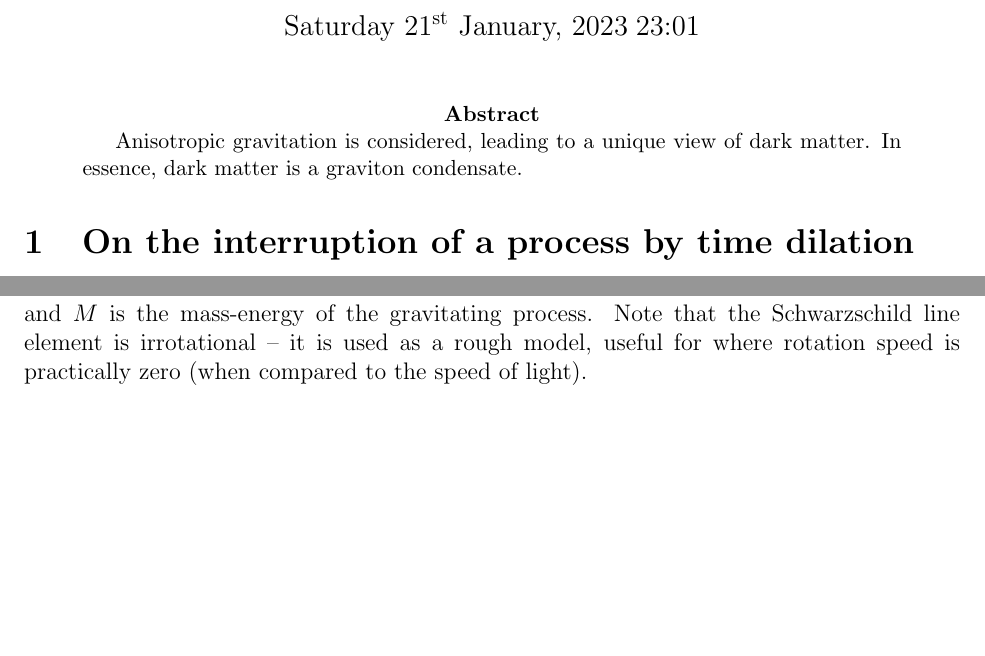
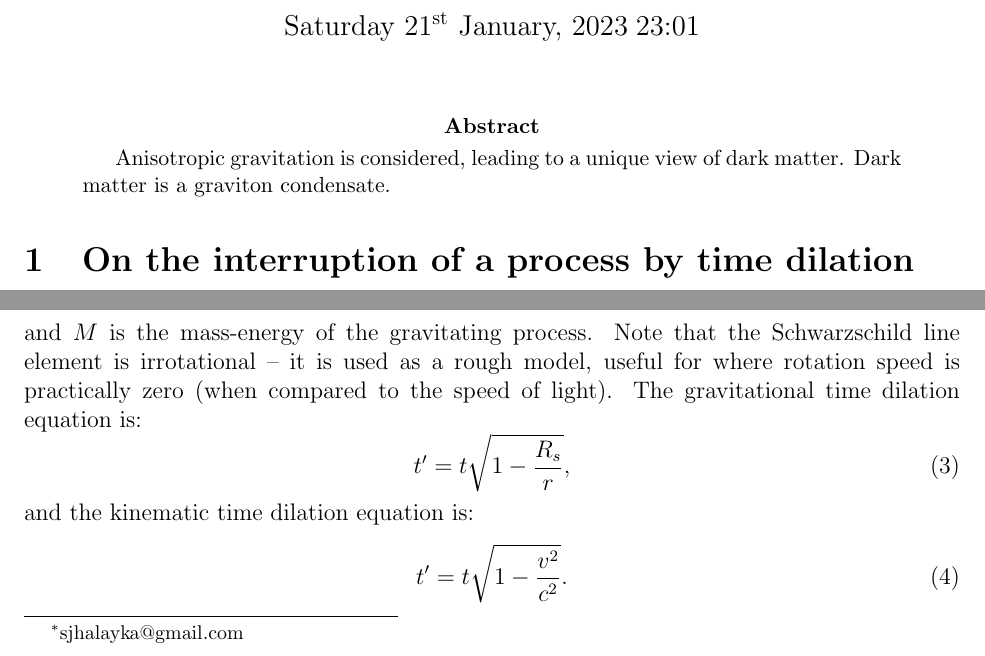
Before and after one commit to sjhalayka/papers, a LaTeX paper (anisotropic gravitation/bezier_escape.tex): two parts of page 1 of 5, joined at a grey line, cut so that both start at the same text, the shorter picture padded with empty space. Compiled offline with pdfLaTeX.

Commit message:
Add files via upload

```diff
--- a/anisotropic gravitation/bezier_escape.tex
+++ b/anisotropic gravitation/bezier_escape.tex
@@ -26,7 +26,7 @@
 
 \begin{abstract}
 Anisotropic gravitation is considered, leading to a unique view of dark matter.
-In essence, dark matter is a graviton condensate.
+Dark matter is a graviton condensate.
 \end{abstract}
 
 
@@ -54,6 +53,14 @@ R_s = \frac{2GM}{c^2},
 \end{equation}
 and $M$ is the mass-energy of the gravitating process.
 Note that the Schwarzschild line element is irrotational -- it is used as a rough model, useful for where rotation speed is practically zero (when compared to the speed of light).
+The gravitational time dilation equation is:
+\begin{equation}
+t' = t \sqrt{1 - \frac{R_s}{r}},
+\end{equation}
+and the kinematic time dilation equation is:
+\begin{equation}
+t' = t \sqrt{1 - \frac{v^2}{c^2}}.
+\end{equation}
 
 We do not use geometrized units in this paper, because we do not have proof that $c$, $G$, $\hbar$ and $k$ are all fundamental and independent of one another.
 
```
Also changed, not shown: anisotropic gravitation/bezier_escape.pdf, anisotropic gravitation/bezier_escape.tex (3 more changed lines), 2 other files.
